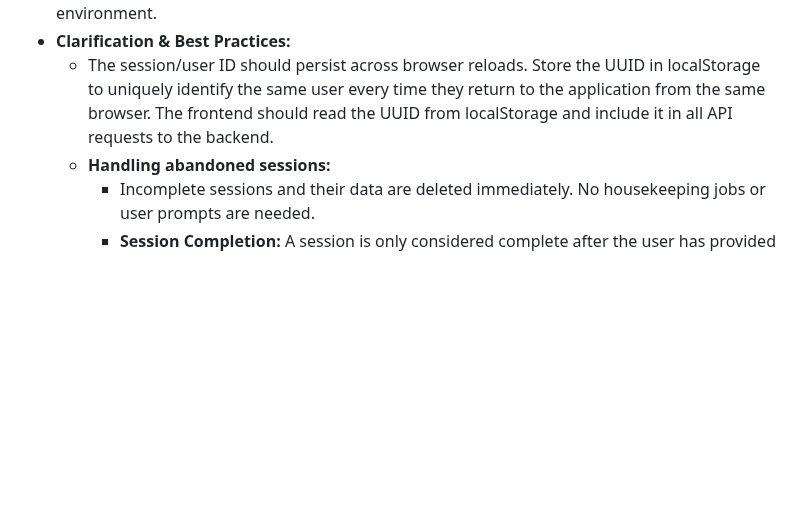
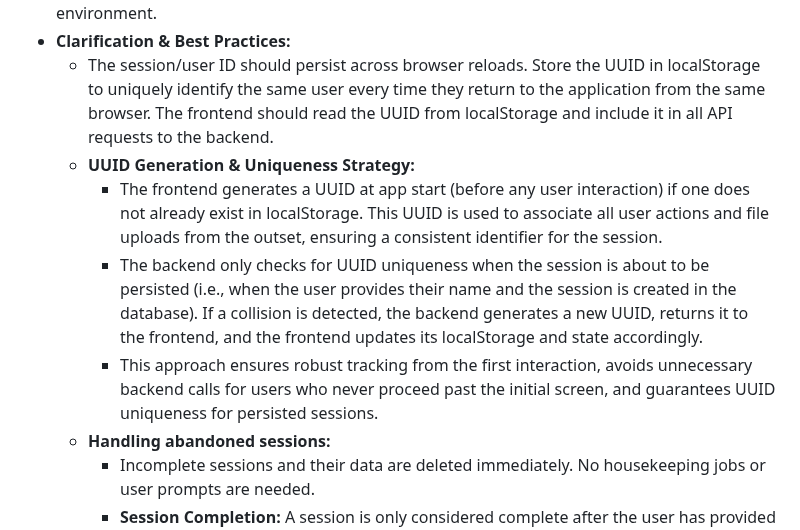
Before and after one commit to safqore/maria-ai-agent, a Markdown page: prompts/User Session.md, the part around the change. GitHub-like rendering; blank space fills up the shorter version.

Commit message:
Enhance UUID generation and uniqueness strategy in user session management. Ensure consistent tracking from the first interaction and handle UUID collisions effectively during session persistence.

```diff
--- a/prompts/User Session.md
+++ b/prompts/User Session.md
@@ -8,6 +8,10 @@
   This ensures all files and data are associated with the correct user, even in a multi-user environment.
 - **Clarification & Best Practices:**
   - The session/user ID should persist across browser reloads. Store the UUID in localStorage to uniquely identify the same user every time they return to the application from the same browser. The frontend should read the UUID from localStorage and include it in all API requests to the backend.
+  - **UUID Generation & Uniqueness Strategy:**
+    - The frontend generates a UUID at app start (before any user interaction) if one does not already exist in localStorage. This UUID is used to associate all user actions and file uploads from the outset, ensuring a consistent identifier for the session.
+    - The backend only checks for UUID uniqueness when the session is about to be persisted (i.e., when the user provides their name and the session is created in the database). If a collision is detected, the backend generates a new UUID, returns it to the frontend, and the frontend updates its localStorage and state accordingly.
+    - This approach ensures robust tracking from the first interaction, avoids unnecessary backend calls for users who never proceed past the initial screen, and guarantees UUID uniqueness for persisted sessions.
   - **Handling abandoned sessions:**
     - Incomplete sessions and their data are deleted immediately. No housekeeping jobs or user prompts are needed.
     - **Session Completion:** A session is only considered complete after the user has provided their email address and verified it by clicking a link sent to their email. Until this point, all sessions are considered partial/incomplete and are deleted immediately if abandoned.
```
